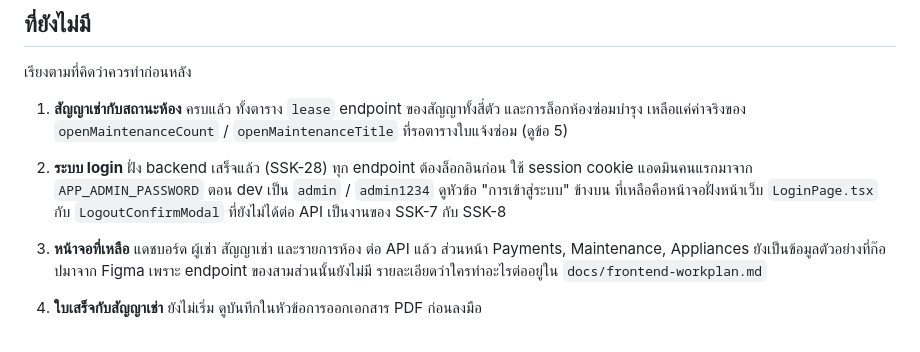
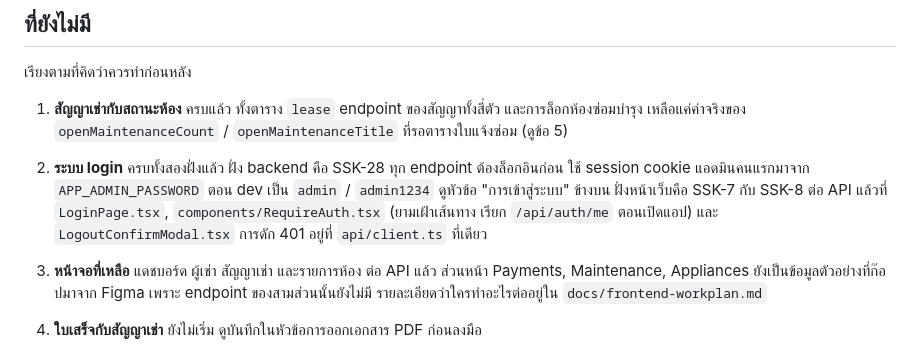
Before and after one commit to MUDST-2026-SakuraSoul-DevOps/MUDST-2026-SakuraSoul, a Markdown page: README.md, the part around one of its changes. GitHub-like rendering.

```diff
--- a/README.md
+++ b/README.md
@@ -398,10 +398,11 @@ minikube image load sakura-soul-backend:local
 1. **สัญญาเช่ากับสถานะห้อง** ครบแล้ว ทั้งตาราง `lease` endpoint ของสัญญาทั้งสี่ตัว และการล็อกห้องซ่อมบำรุง
    เหลือแค่ค่าจริงของ `openMaintenanceCount` / `openMaintenanceTitle` ที่รอตารางใบแจ้งซ่อม (ดูข้อ 5)
 
-2. **ระบบ login** ฝั่ง backend เสร็จแล้ว (SSK-28) ทุก endpoint ต้องล็อกอินก่อน ใช้ session cookie
-   แอดมินคนแรกมาจาก `APP_ADMIN_PASSWORD` ตอน dev เป็น `admin` / `admin1234` ดูหัวข้อ
-   "การเข้าสู่ระบบ" ข้างบน ที่เหลือคือหน้าจอฝั่งหน้าเว็บ `LoginPage.tsx` กับ
-   `LogoutConfirmModal` ที่ยังไม่ได้ต่อ API เป็นงานของ SSK-7 กับ SSK-8
+2. **ระบบ login** ครบทั้งสองฝั่งแล้ว ฝั่ง backend คือ SSK-28 ทุก endpoint ต้องล็อกอินก่อน
+   ใช้ session cookie แอดมินคนแรกมาจาก `APP_ADMIN_PASSWORD` ตอน dev เป็น `admin` / `admin1234`
+   ดูหัวข้อ "การเข้าสู่ระบบ" ข้างบน ฝั่งหน้าเว็บคือ SSK-7 กับ SSK-8 ต่อ API แล้วที่
+   `LoginPage.tsx`, `components/RequireAuth.tsx` (ยามเฝ้าเส้นทาง เรียก `/api/auth/me` ตอนเปิดแอป)
+   และ `LogoutConfirmModal.tsx` การดัก 401 อยู่ที่ `api/client.ts` ที่เดียว
 3. **หน้าจอที่เหลือ** แดชบอร์ด ผู้เช่า สัญญาเช่า และรายการห้อง ต่อ API แล้ว
    ส่วนหน้า Payments, Maintenance, Appliances ยังเป็นข้อมูลตัวอย่างที่ก๊อปมาจาก Figma
    เพราะ endpoint ของสามส่วนนั้นยังไม่มี รายละเอียดว่าใครทำอะไรต่ออยู่ใน
```
Also changed, not shown: other parts of README.md (+1 -1 lines), docs/api-contract-lease.md (+9 -1 lines), docs/frontend-workplan.md (+10 -6 lines).
